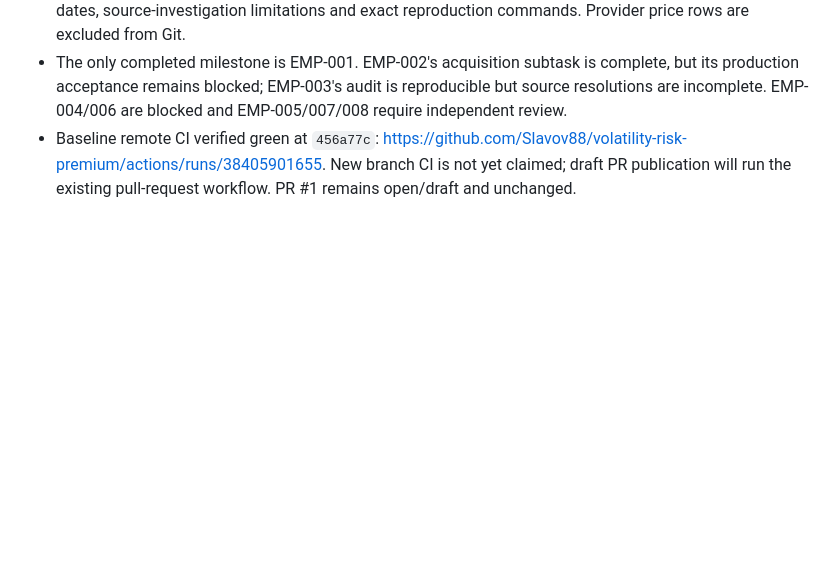
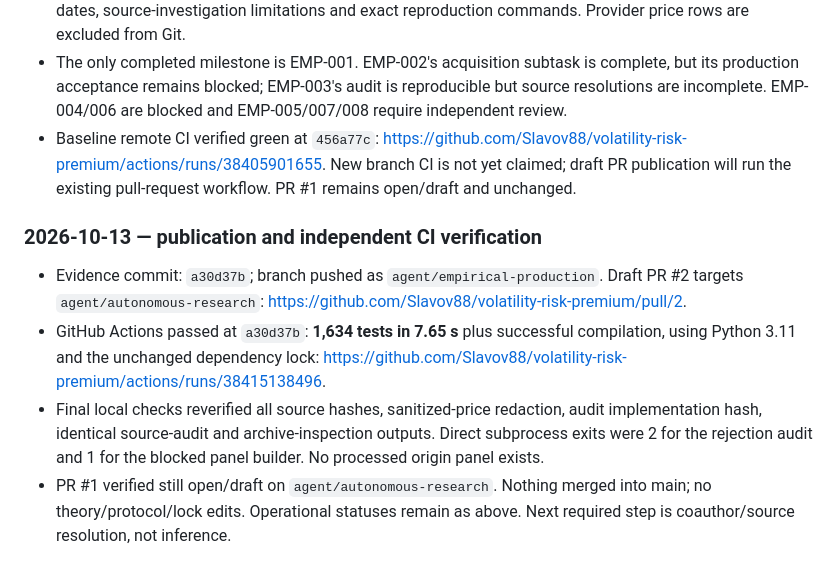
Before and after one commit to Slavov88/volatility-risk-premium, a Markdown page: docs/research_progress.md, the part around the change. Drawn GitHub-style; blank space fills up the shorter version.

Commit message:
docs(research): record draft PR and passing production audit CI

```diff
--- a/docs/research_progress.md
+++ b/docs/research_progress.md
@@ -101,3 +101,19 @@ under `data/raw/` / `data/processed/`; only sanitized provenance is committed.
   https://github.com/Slavov88/volatility-risk-premium/actions/runs/38405901655.
   New branch CI is not yet claimed; draft PR publication will run the existing
   pull-request workflow. PR #1 remains open/draft and unchanged.
+
+### 2026-10-13 — publication and independent CI verification
+
+- Evidence commit: `a30d37b`; branch pushed as `agent/empirical-production`.
+  Draft PR #2 targets `agent/autonomous-research`:
+  https://github.com/Slavov88/volatility-risk-premium/pull/2.
+- GitHub Actions passed at `a30d37b`: **1,634 tests in 7.65 s** plus
+  successful compilation, using Python 3.11 and the unchanged dependency lock:
+  https://github.com/Slavov88/volatility-risk-premium/actions/runs/38415138496.
+- Final local checks reverified all source hashes, sanitized-price redaction,
+  audit implementation hash, identical source-audit and archive-inspection
+  outputs. Direct subprocess exits were 2 for the rejection audit and 1 for
+  the blocked panel builder. No processed origin panel exists.
+- PR #1 verified still open/draft on `agent/autonomous-research`. Nothing
+  merged into main; no theory/protocol/lock edits. Operational statuses remain
+  as above. Next required step is coauthor/source resolution, not inference.
```
